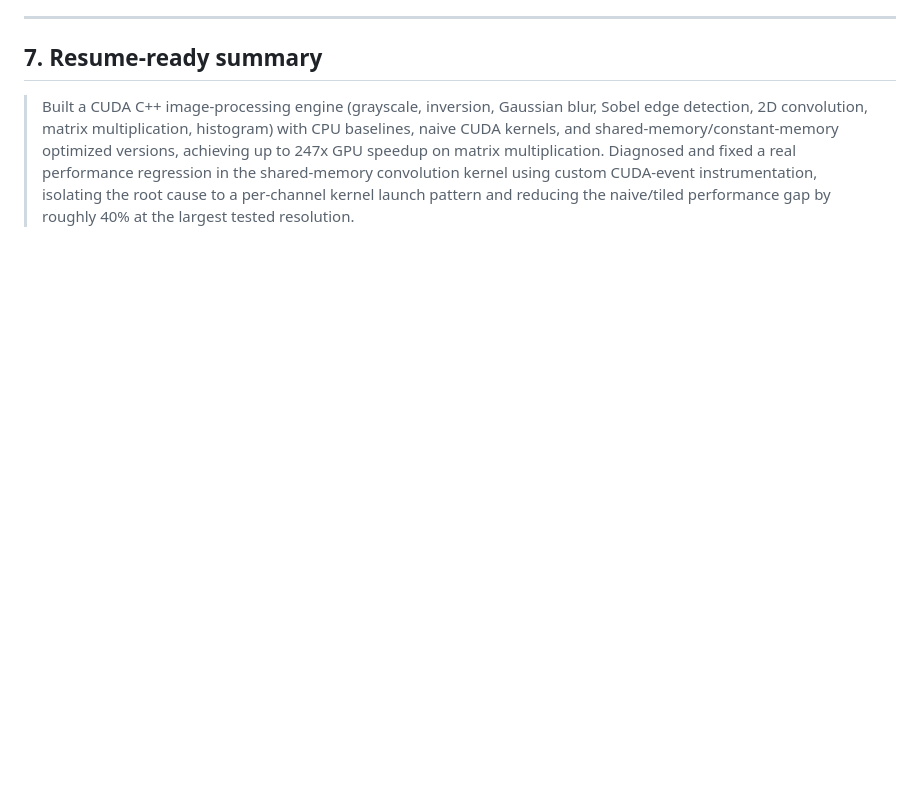
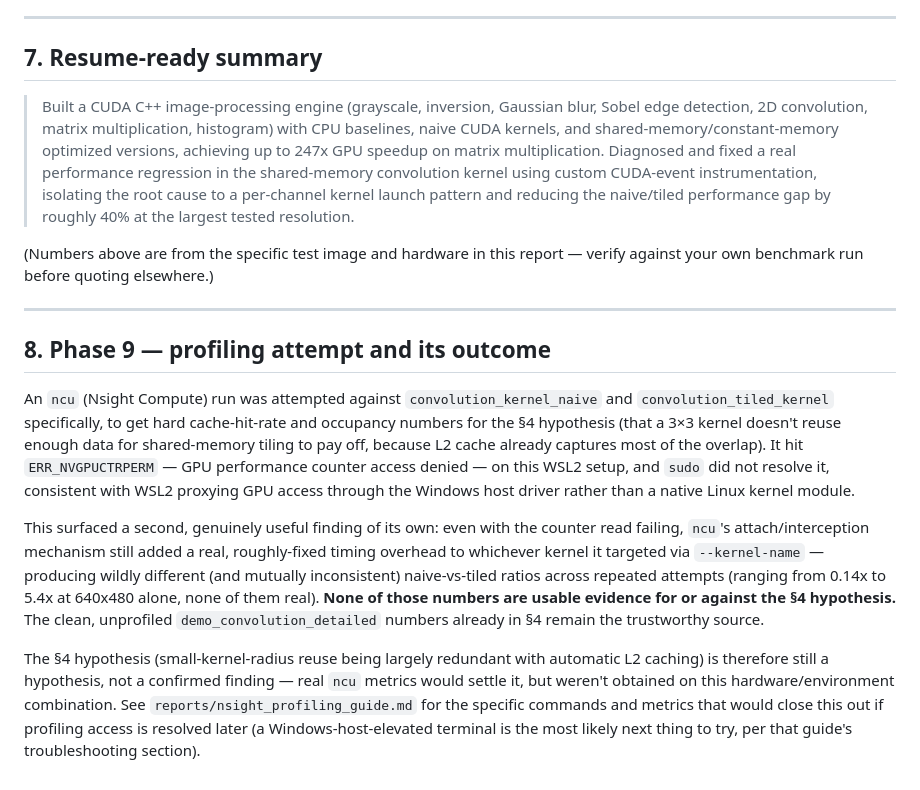
Before and after one commit to Akash-N1406/GPUVision, a Markdown page: reports/performance_analysis.md, the part around the change. GitHub-like rendering; blank space fills up the shorter version.

```diff
--- a/reports/performance_analysis.md
+++ b/reports/performance_analysis.md
@@ -164,3 +164,37 @@ with GEMM tiling's well-established advantage, unlike the 3×3 convolution case.
 > custom CUDA-event instrumentation, isolating the root cause to a per-channel kernel
 > launch pattern and reducing the naive/tiled performance gap by roughly 40% at the
 > largest tested resolution.
+
+(Numbers above are from the specific test image and hardware in this report — verify
+against your own benchmark run before quoting elsewhere.)
+
+---
+
+## 8. Phase 9 — profiling attempt and its outcome
+
+An `ncu` (Nsight Compute) run was attempted against `convolution_kernel_naive`
+and `convolution_tiled_kernel` specifically, to get hard cache-hit-rate and
+occupancy numbers for the §4 hypothesis (that a 3×3 kernel doesn't reuse
+enough data for shared-memory tiling to pay off, because L2 cache already
+captures most of the overlap). It hit `ERR_NVGPUCTRPERM` — GPU performance
+counter access denied — on this WSL2 setup, and `sudo` did not resolve it,
+consistent with WSL2 proxying GPU access through the Windows host driver
+rather than a native Linux kernel module.
+
+This surfaced a second, genuinely useful finding of its own: even with the
+counter read failing, `ncu`'s attach/interception mechanism still added a
+real, roughly-fixed timing overhead to whichever kernel it targeted via
+`--kernel-name` — producing wildly different (and mutually inconsistent)
+naive-vs-tiled ratios across repeated attempts (ranging from 0.14x to 5.4x
+at 640x480 alone, none of them real). **None of those numbers are usable
+evidence for or against the §4 hypothesis.** The clean, unprofiled
+`demo_convolution_detailed` numbers already in §4 remain the trustworthy
+source.
+
+The §4 hypothesis (small-kernel-radius reuse being largely redundant with
+automatic L2 caching) is therefore still a hypothesis, not a confirmed
+finding — real `ncu` metrics would settle it, but weren't obtained on this
+hardware/environment combination. See `reports/nsight_profiling_guide.md`
+for the specific commands and metrics that would close this out if profiling
+access is resolved later (a Windows-host-elevated terminal is the most
+likely next thing to try, per that guide's troubleshooting section).
```
Also changed, not shown: README.md (+46 -27 lines).
